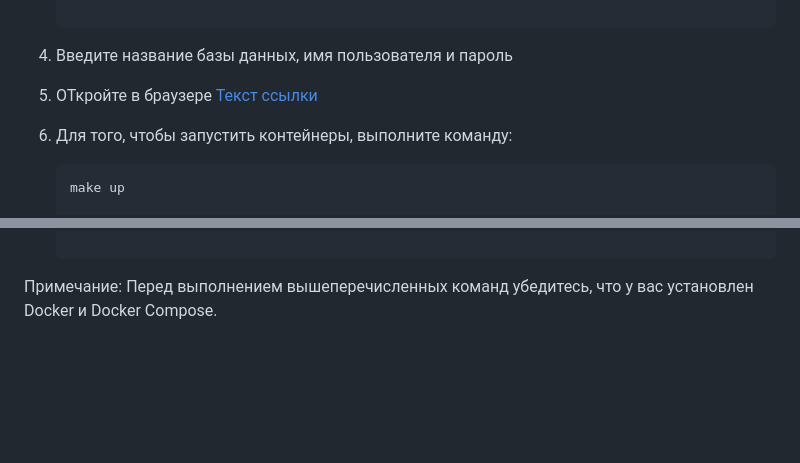
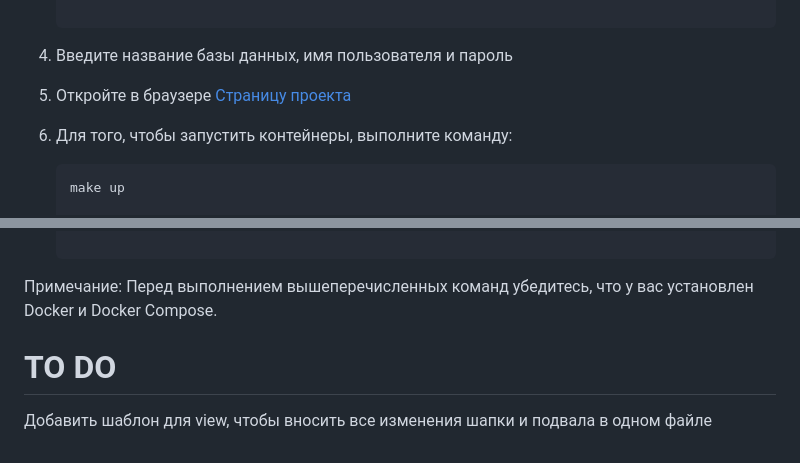
Before and after one commit to OlgaKuzminova/PHPtestChat, a Markdown page: README.md, 2 parts joined by grey strips. Rendered like a GitHub page; blank space fills up the shorter version.

Commit message:
readme editing v6

````diff
--- a/README.md
+++ b/README.md
@@ -39,7 +39,7 @@ HTML версии > 4
 
 4. Введите название базы данных, имя пользователя и пароль
 
-5. ОТкройте в браузере [Текст ссылки](http://localhost:8000)
+5. Откройте в браузере [Страницу проекта](http://localhost:8000)
 
 5. Для того, чтобы запустить контейнеры, выполните команду:
    ```bash
@@ -62,3 +62,6 @@ HTML версии > 4
    make remove-db
 
 Примечание: Перед выполнением вышеперечисленных команд убедитесь, что у вас установлен Docker и Docker Compose.
+
+# TO DO
+Добавить шаблон для view, чтобы вносить все изменения шапки и подвала в одном файле
````
